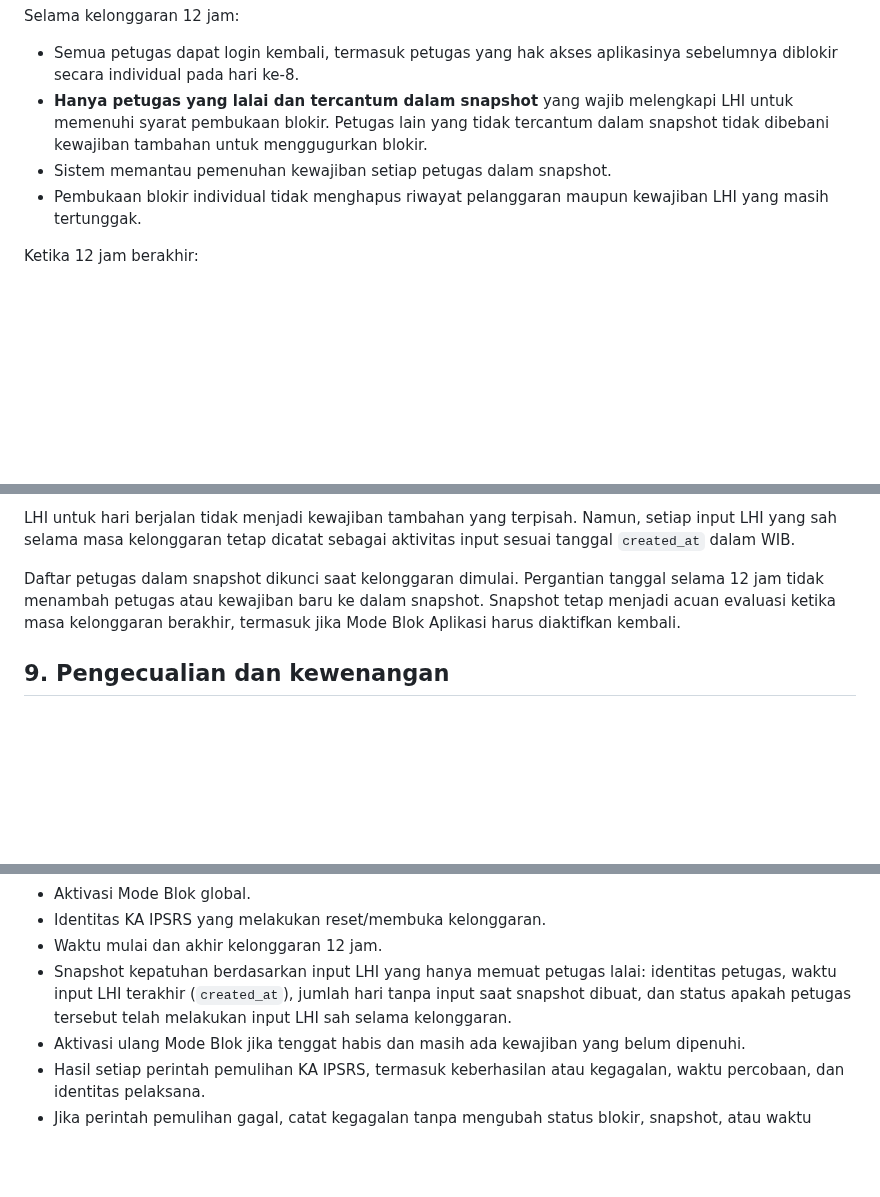
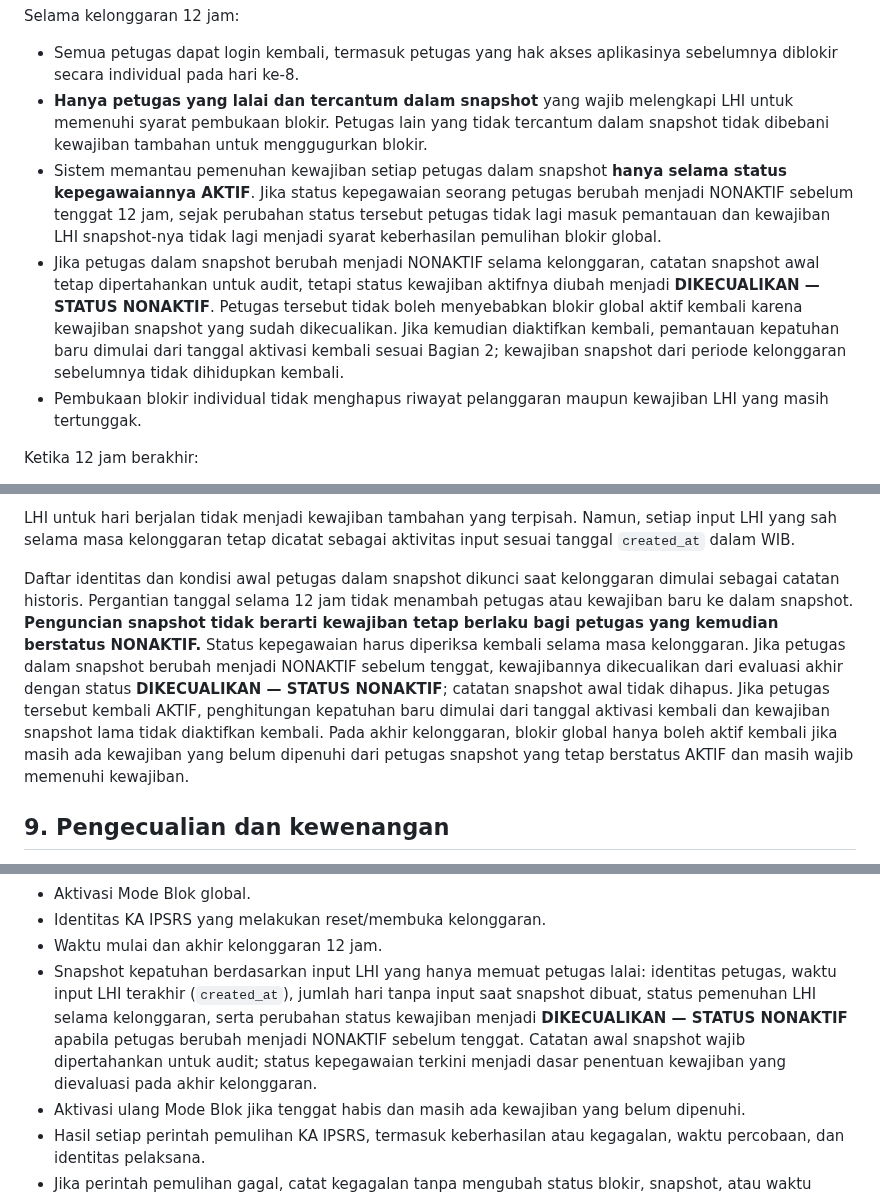
Before and after one commit to ipsrs-rspc-91/Laporan-Harian-IPSRS, a Markdown page: README-FORM-BLOK-APLIKASI.md, 3 parts joined by grey strips. Rendered like a GitHub page; blank space fills up the shorter version.

Commit message:
Clarify inactive staff exclusion during 12-hour grace period

```diff
--- a/README-FORM-BLOK-APLIKASI.md
+++ b/README-FORM-BLOK-APLIKASI.md
@@ -96,7 +96,8 @@ Jika transaksi sebenarnya sudah berhasil tetapi respons kepada aplikasi terputus
 Selama kelonggaran 12 jam:
 - Semua petugas dapat login kembali, termasuk petugas yang hak akses aplikasinya sebelumnya diblokir secara individual pada hari ke-8.
 - **Hanya petugas yang lalai dan tercantum dalam snapshot** yang wajib melengkapi LHI untuk memenuhi syarat pembukaan blokir. Petugas lain yang tidak tercantum dalam snapshot tidak dibebani kewajiban tambahan untuk menggugurkan blokir.
-- Sistem memantau pemenuhan kewajiban setiap petugas dalam snapshot.
+- Sistem memantau pemenuhan kewajiban setiap petugas dalam snapshot **hanya selama status kepegawaiannya AKTIF**. Jika status kepegawaian seorang petugas berubah menjadi NONAKTIF sebelum tenggat 12 jam, sejak perubahan status tersebut petugas tidak lagi masuk pemantauan dan kewajiban LHI snapshot-nya tidak lagi menjadi syarat keberhasilan pemulihan blokir global.
+- Jika petugas dalam snapshot berubah menjadi NONAKTIF selama kelonggaran, catatan snapshot awal tetap dipertahankan untuk audit, tetapi status kewajiban aktifnya diubah menjadi **DIKECUALIKAN — STATUS NONAKTIF**. Petugas tersebut tidak boleh menyebabkan blokir global aktif kembali karena kewajiban snapshot yang sudah dikecualikan. Jika kemudian diaktifkan kembali, pemantauan kepatuhan baru dimulai dari tanggal aktivasi kembali sesuai Bagian 2; kewajiban snapshot dari periode kelonggaran sebelumnya tidak dihidupkan kembali.
 - Pembukaan blokir individual tidak menghapus riwayat pelanggaran maupun kewajiban LHI yang masih tertunggak.
 
 Ketika 12 jam berakhir:
@@ -125,7 +126,7 @@ Pada saat KA IPSRS menjalankan perintah **Buka Blokir dan Mulai Kelonggaran 12 J
 
 LHI untuk hari berjalan tidak menjadi kewajiban tambahan yang terpisah. Namun, setiap input LHI yang sah selama masa kelonggaran tetap dicatat sebagai aktivitas input sesuai tanggal `created_at` dalam WIB.
 
-Daftar petugas dalam snapshot dikunci saat kelonggaran dimulai. Pergantian tanggal selama 12 jam tidak menambah petugas atau kewajiban baru ke dalam snapshot. Snapshot tetap menjadi acuan evaluasi ketika masa kelonggaran berakhir, termasuk jika Mode Blok Aplikasi harus diaktifkan kembali.
+Daftar identitas dan kondisi awal petugas dalam snapshot dikunci saat kelonggaran dimulai sebagai catatan historis. Pergantian tanggal selama 12 jam tidak menambah petugas atau kewajiban baru ke dalam snapshot. **Penguncian snapshot tidak berarti kewajiban tetap berlaku bagi petugas yang kemudian berstatus NONAKTIF.** Status kepegawaian harus diperiksa kembali selama masa kelonggaran. Jika petugas dalam snapshot berubah menjadi NONAKTIF sebelum tenggat, kewajibannya dikecualikan dari evaluasi akhir dengan status **DIKECUALIKAN — STATUS NONAKTIF**; catatan snapshot awal tidak dihapus. Jika petugas tersebut kembali AKTIF, penghitungan kepatuhan baru dimulai dari tanggal aktivasi kembali dan kewajiban snapshot lama tidak diaktifkan kembali. Pada akhir kelonggaran, blokir global hanya boleh aktif kembali jika masih ada kewajiban yang belum dipenuhi dari petugas snapshot yang tetap berstatus AKTIF dan masih wajib memenuhi kewajiban.
 
 ## 9. Pengecualian dan kewenangan
 - **Petugas yang cuti, sakit, izin, atau tidak masuk kerja tidak memiliki status pengecualian khusus dalam penghitungan kepatuhan LHI.** Kondisi tersebut tidak otomatis menghentikan, menunda, atau mengatur ulang hitungan hari tanpa input.
@@ -153,7 +154,7 @@ Sistem perlu mencatat:
 - Aktivasi Mode Blok global.
 - Identitas KA IPSRS yang melakukan reset/membuka kelonggaran.
 - Waktu mulai dan akhir kelonggaran 12 jam.
-- Snapshot kepatuhan berdasarkan input LHI yang hanya memuat petugas lalai: identitas petugas, waktu input LHI terakhir (`created_at`), jumlah hari tanpa input saat snapshot dibuat, dan status apakah petugas tersebut telah melakukan input LHI sah selama kelonggaran.
+- Snapshot kepatuhan berdasarkan input LHI yang hanya memuat petugas lalai: identitas petugas, waktu input LHI terakhir (`created_at`), jumlah hari tanpa input saat snapshot dibuat, status pemenuhan LHI selama kelonggaran, serta perubahan status kewajiban menjadi **DIKECUALIKAN — STATUS NONAKTIF** apabila petugas berubah menjadi NONAKTIF sebelum tenggat. Catatan awal snapshot wajib dipertahankan untuk audit; status kepegawaian terkini menjadi dasar penentuan kewajiban yang dievaluasi pada akhir kelonggaran.
 - Aktivasi ulang Mode Blok jika tenggat habis dan masih ada kewajiban yang belum dipenuhi.
 - Hasil setiap perintah pemulihan KA IPSRS, termasuk keberhasilan atau kegagalan, waktu percobaan, dan identitas pelaksana.
 - Jika perintah pemulihan gagal, catat kegagalan tanpa mengubah status blokir, snapshot, atau waktu kelonggaran yang sedang berlaku.
```
Also changed, not shown: other parts of README-FORM-BLOK-APLIKASI.md (+2 -1 lines).
